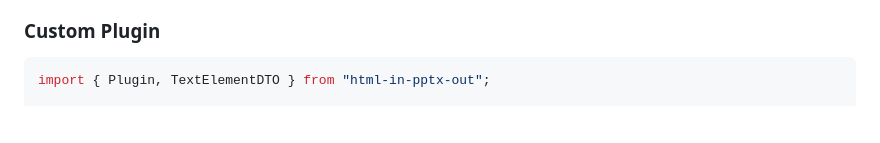
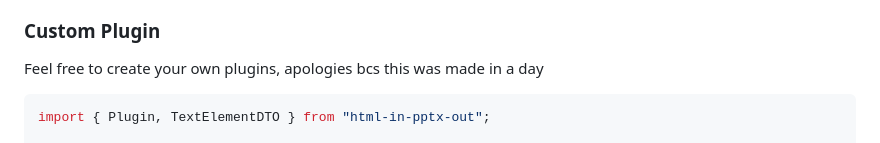
Before and after one commit to christphralden/html-in-pptx-out, a Markdown page: README.md, the part around the change. Rendered like a GitHub page; blank space fills up the shorter version.

````diff
--- a/README.md
+++ b/README.md
@@ -65,6 +65,8 @@ HTML → Parser → Plugins (onParse) → ElementDTOs → Plugins (onSlide) →
 4. **afterGenerate** - Post-process the PPTX object
 
 ### Custom Plugin
+
+Feel free to create your own plugins, apologies bcs this was made in a day
 
 ```typescript
 import { Plugin, TextElementDTO } from "html-in-pptx-out";
````
